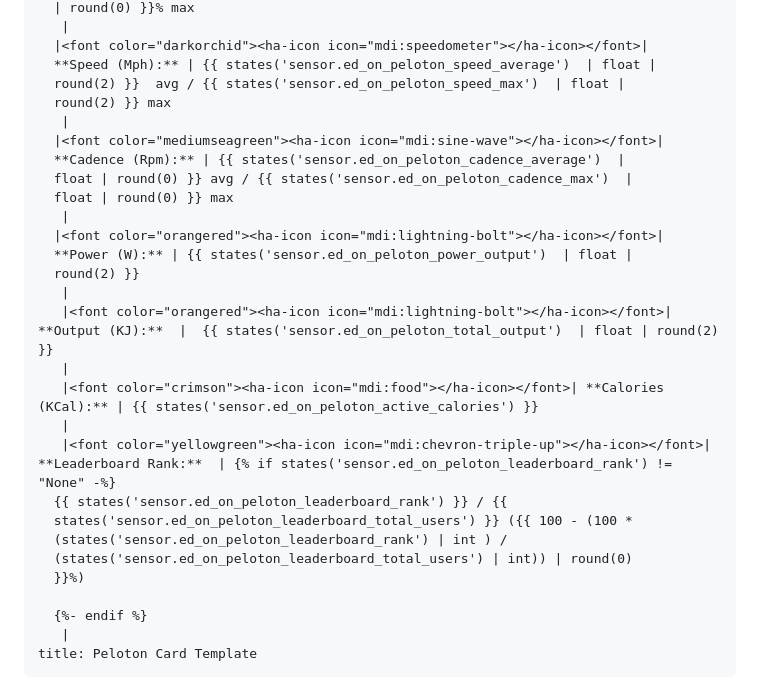
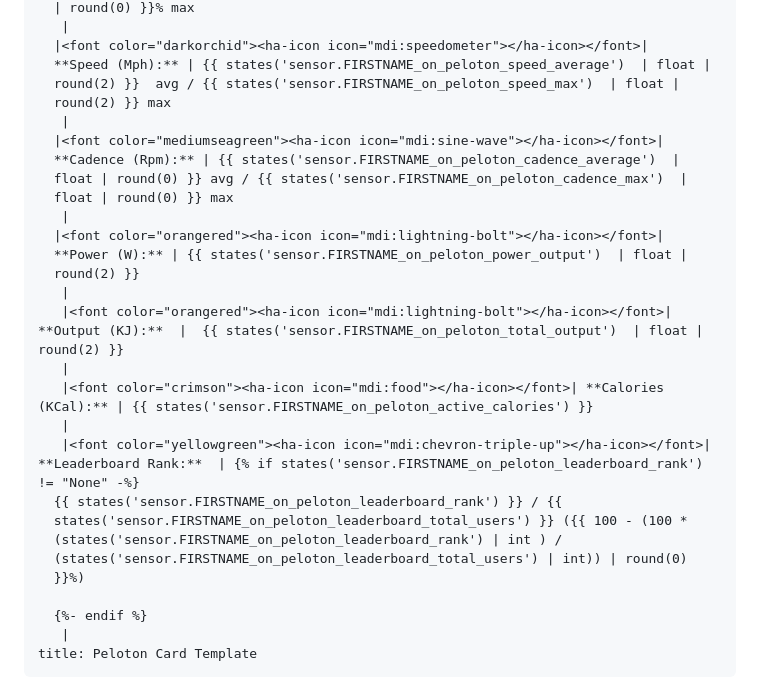
Before and after one commit to edwork/homeassistant-peloton-sensor, a Markdown page: examples/README.md, the part around one of its changes. Drawn GitHub-style.

```diff
--- a/examples/README.md
+++ b/examples/README.md
@@ -93,28 +91,28 @@ content: >-
   | round(0) }}% max
    |
   |<font color="darkorchid"><ha-icon icon="mdi:speedometer"></ha-icon></font>|
-  **Speed (Mph):** | {{ states('sensor.ed_on_peloton_speed_average')  | float |
-  round(2) }}  avg / {{ states('sensor.ed_on_peloton_speed_max')  | float |
+  **Speed (Mph):** | {{ states('sensor.FIRSTNAME_on_peloton_speed_average')  | float |
+  round(2) }}  avg / {{ states('sensor.FIRSTNAME_on_peloton_speed_max')  | float |
   round(2) }} max
    |
   |<font color="mediumseagreen"><ha-icon icon="mdi:sine-wave"></ha-icon></font>|
-  **Cadence (Rpm):** | {{ states('sensor.ed_on_peloton_cadence_average')  |
-  float | round(0) }} avg / {{ states('sensor.ed_on_peloton_cadence_max')  |
+  **Cadence (Rpm):** | {{ states('sensor.FIRSTNAME_on_peloton_cadence_average')  |
+  float | round(0) }} avg / {{ states('sensor.FIRSTNAME_on_peloton_cadence_max')  |
   float | round(0) }} max
    |
   |<font color="orangered"><ha-icon icon="mdi:lightning-bolt"></ha-icon></font>|
-  **Power (W):** | {{ states('sensor.ed_on_peloton_power_output')  | float |
+  **Power (W):** | {{ states('sensor.FIRSTNAME_on_peloton_power_output')  | float |
   round(2) }}
    |
-   |<font color="orangered"><ha-icon icon="mdi:lightning-bolt"></ha-icon></font>| **Output (KJ):**  |  {{ states('sensor.ed_on_peloton_total_output')  | float | round(2) }}
+   |<font color="orangered"><ha-icon icon="mdi:lightning-bolt"></ha-icon></font>| **Output (KJ):**  |  {{ states('sensor.FIRSTNAME_on_peloton_total_output')  | float | round(2) }}
    |
-   |<font color="crimson"><ha-icon icon="mdi:food"></ha-icon></font>| **Calories (KCal):** | {{ states('sensor.ed_on_peloton_active_calories') }}
+   |<font color="crimson"><ha-icon icon="mdi:food"></ha-icon></font>| **Calories (KCal):** | {{ states('sensor.FIRSTNAME_on_peloton_active_calories') }}
    |
-   |<font color="yellowgreen"><ha-icon icon="mdi:chevron-triple-up"></ha-icon></font>| **Leaderboard Rank:**  | {% if states('sensor.ed_on_peloton_leaderboard_rank') != "None" -%}
-  {{ states('sensor.ed_on_peloton_leaderboard_rank') }} / {{
-  states('sensor.ed_on_peloton_leaderboard_total_users') }} ({{ 100 - (100 *
-  (states('sensor.ed_on_peloton_leaderboard_rank') | int ) /
-  (states('sensor.ed_on_peloton_leaderboard_total_users') | int)) | round(0)
+   |<font color="yellowgreen"><ha-icon icon="mdi:chevron-triple-up"></ha-icon></font>| **Leaderboard Rank:**  | {% if states('sensor.FIRSTNAME_on_peloton_leaderboard_rank') != "None" -%}
+  {{ states('sensor.FIRSTNAME_on_peloton_leaderboard_rank') }} / {{
+  states('sensor.FIRSTNAME_on_peloton_leaderboard_total_users') }} ({{ 100 - (100 *
+  (states('sensor.FIRSTNAME_on_peloton_leaderboard_rank') | int ) /
+  (states('sensor.FIRSTNAME_on_peloton_leaderboard_total_users') | int)) | round(0)
   }}%)
 
   {%- endif %}
```
Also changed, not shown: other parts of examples/README.md (+23 -25 lines), examples/assets/markdown_preview.jpg.
